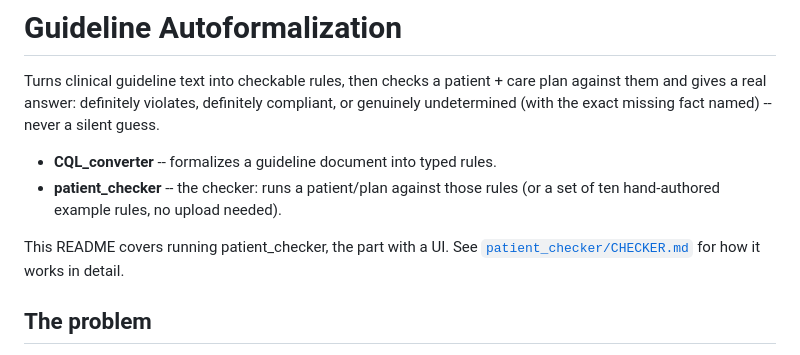
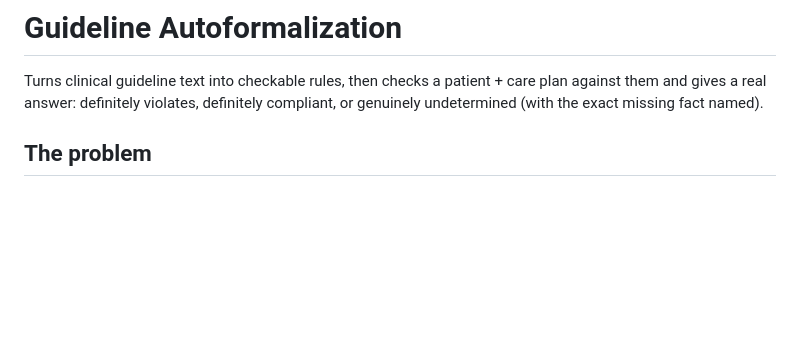
Before and after one commit to Trumbubble/Guideline-autoformalization, a Markdown page: README.md, the part around the change. Rendered like a GitHub page; blank space fills up the shorter version.

Commit message:
Update README to remove CQL_converter and patient_checker details
Removed sections about CQL_converter and patient_checker from the README.

```diff
--- a/README.md
+++ b/README.md
@@ -3,14 +3,7 @@
 Turns clinical guideline text into checkable rules, then checks a patient +
 care plan against them and gives a real answer: definitely violates,
 definitely compliant, or genuinely undetermined (with the exact missing
-fact named) -- never a silent guess.
-
-- **CQL_converter** -- formalizes a guideline document into typed rules.
-- **patient_checker** -- the checker: runs a patient/plan against those rules
-  (or a set of ten hand-authored example rules, no upload needed).
-
-This README covers running patient_checker, the part with a UI. See
-[`patient_checker/CHECKER.md`](patient_checker/CHECKER.md) for how it works in detail.
+fact named).
 
 ## The problem
 
```
